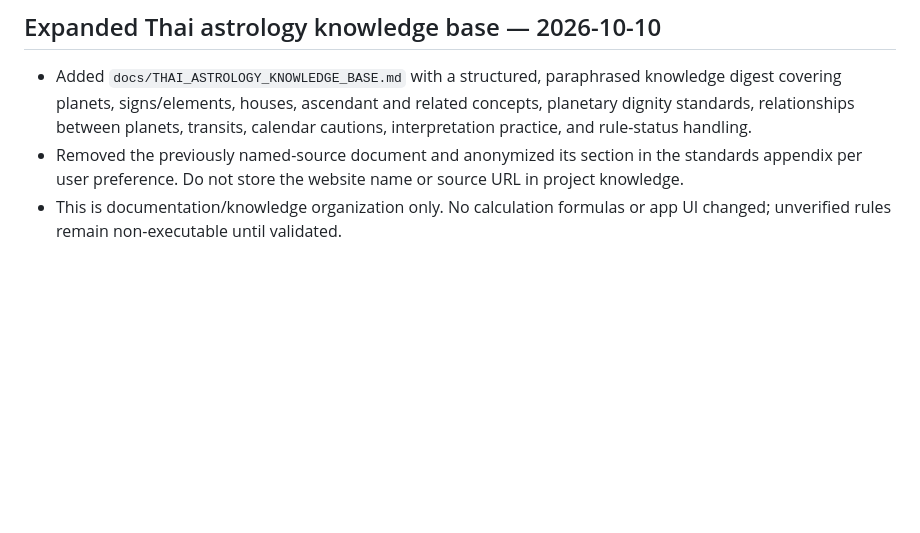
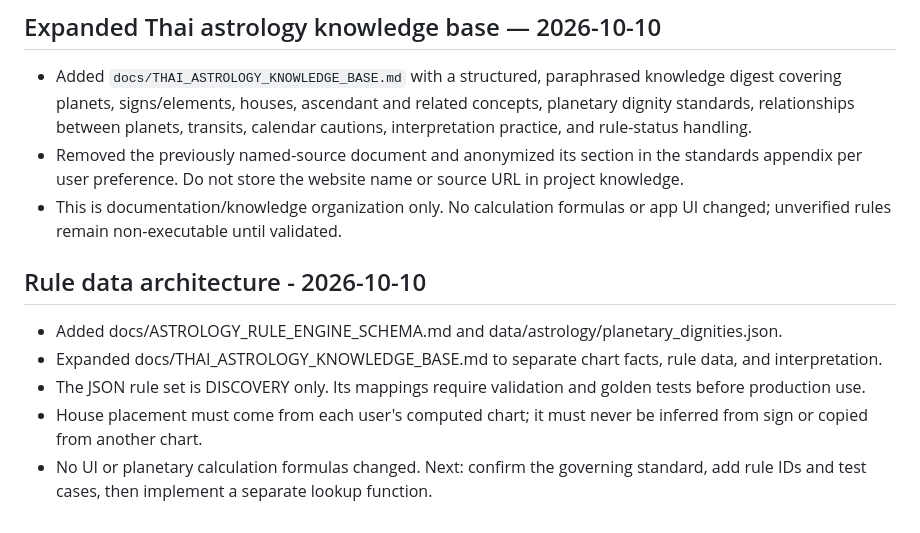
Before and after one commit to tancorp-web/Learn, a Markdown page: docs/PROJECT_HANDOFF.md, the part around the change. Drawn GitHub-style; blank space fills up the shorter version.

Commit message:
Document rule data architecture

```diff
--- a/docs/PROJECT_HANDOFF.md
+++ b/docs/PROJECT_HANDOFF.md
@@ -166,3 +166,10 @@ Updated: 2026-10-10
 - Added `docs/THAI_ASTROLOGY_KNOWLEDGE_BASE.md` with a structured, paraphrased knowledge digest covering planets, signs/elements, houses, ascendant and related concepts, planetary dignity standards, relationships between planets, transits, calendar cautions, interpretation practice, and rule-status handling.
 - Removed the previously named-source document and anonymized its section in the standards appendix per user preference. Do not store the website name or source URL in project knowledge.
 - This is documentation/knowledge organization only. No calculation formulas or app UI changed; unverified rules remain non-executable until validated.
+
+## Rule data architecture - 2026-10-10
+- Added docs/ASTROLOGY_RULE_ENGINE_SCHEMA.md and data/astrology/planetary_dignities.json.
+- Expanded docs/THAI_ASTROLOGY_KNOWLEDGE_BASE.md to separate chart facts, rule data, and interpretation.
+- The JSON rule set is DISCOVERY only. Its mappings require validation and golden tests before production use.
+- House placement must come from each user's computed chart; it must never be inferred from sign or copied from another chart.
+- No UI or planetary calculation formulas changed. Next: confirm the governing standard, add rule IDs and test cases, then implement a separate lookup function.
```
